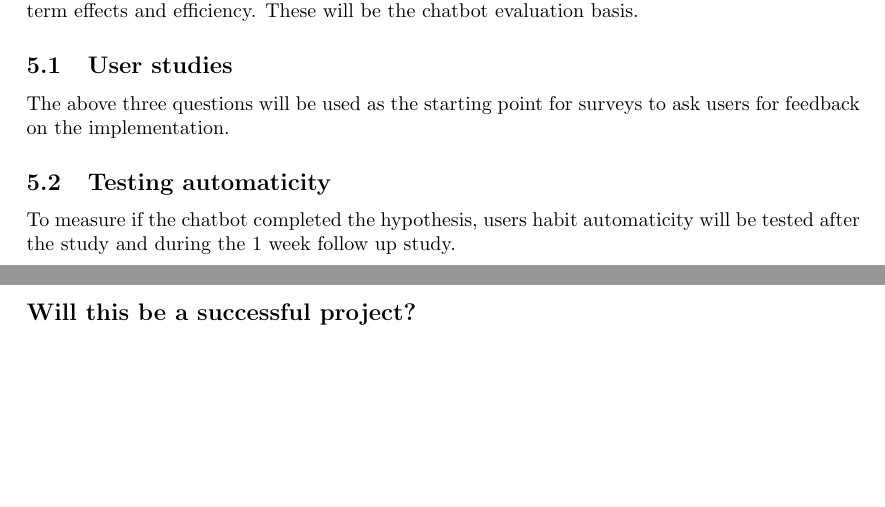
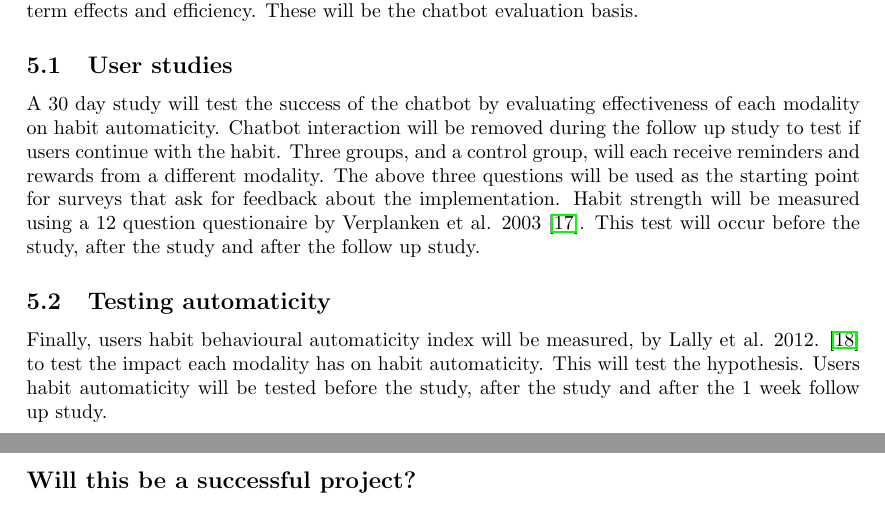
Before and after one commit to harrymt/masters-thesis, a LaTeX document (research-review/main.tex, which reads research-review/chapters/4_evaluation.tex): two parts of pages 16 and 17 of 21 before the commit and two parts of pages 16 and 17 of 22 after it, joined at a grey line, cut so that both start at the same text, the shorter picture padded with empty space. Compiled offline with pdfLaTeX.

Commit message:
Added habit measurement to eval and added habit section

```diff
--- a/research-review/chapters/4_evaluation.tex
+++ b/research-review/chapters/4_evaluation.tex
@@ -11,7 +11,7 @@ Literature shows us the importance of designing for health and presents us with
 These questions are drawn from several fields of study, not just HCI research, considering long-term effects and efficiency. These will be the chatbot evaluation basis.
 
 \subsection{User studies}
-The above three questions will be used as the starting point for surveys to ask users for feedback on the implementation.
+A 30 day study will test the success of the chatbot by evaluating effectiveness of each modality on habit automaticity. Chatbot interaction will be removed during the follow up study to test if users continue with the habit. Three groups, and a control group, will each receive reminders and rewards from a different modality. The above three questions will be used as the starting point for surveys that ask for feedback about the implementation. Habit strength will be measured using a 12 question questionaire by Verplanken et al. 2003 \cite{article_habit_strength}. This test will occur before the study, after the study and after the follow up study.
 
 \subsection{Testing automaticity}
-To measure if the chatbot completed the hypothesis, users habit automaticity will be tested after the study and during the 1 week follow up study.
+Finally, users habit behavioural automaticity index will be measured, by Lally et al. 2012. \cite{article_habit_measurement} to test the impact each modality has on habit automaticity. This will test the hypothesis.  Users habit automaticity will be tested before the study, after the study and after the 1 week follow up study.
```
Also changed, not shown: research-review/chapters/3_habit.tex (+2 -0 lines).
